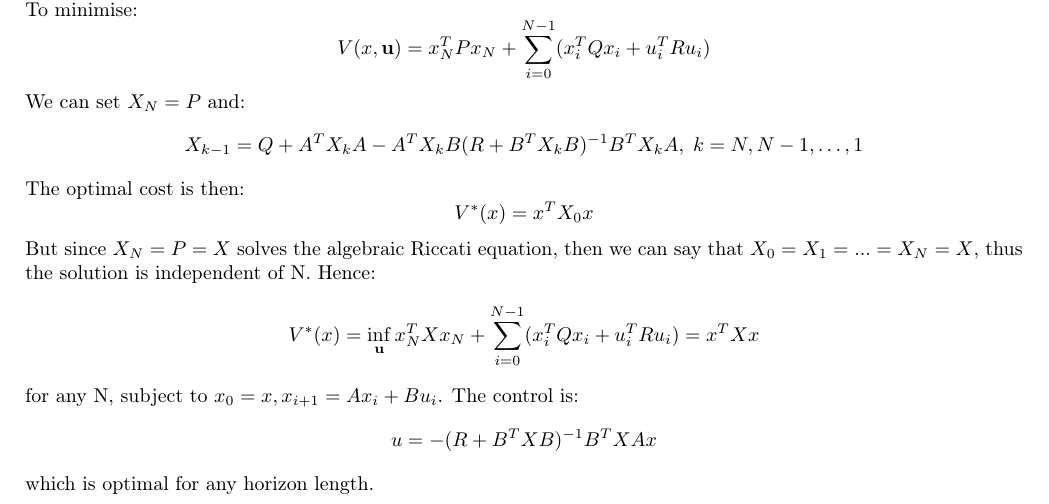
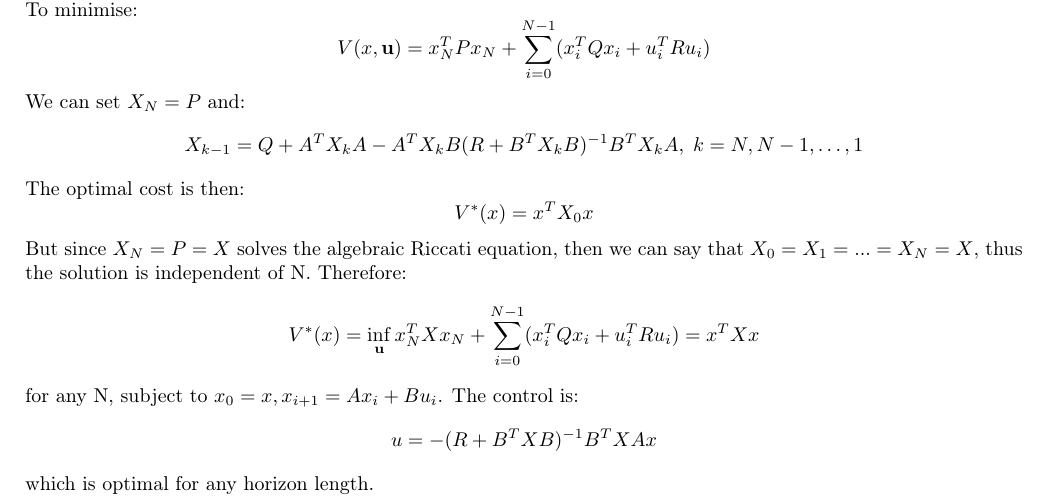
Before and after one commit to Kazalo11/4F3-An-Optimised-Based-Approach-to-Control, a LaTeX document (4F3.tex): part of page 30 of 30, cut so that both start at the same text. Compiled offline with pdfLaTeX.

```diff
--- a/4F3.tex
+++ b/4F3.tex
@@ -1550,7 +1550,7 @@
 \[
 V^*(x) = x^TX_0x
 \]
-But since $X_N=P=X$ solves the algebraic Riccati equation, then we can say that $X_0 = X_1 = ... = X_N = X$, thus the solution is independent of N. Hence:
+But since $X_N=P=X$ solves the algebraic Riccati equation, then we can say that $X_0 = X_1 = ... = X_N = X$, thus the solution is independent of N. Therefore:
 \[
 V^*(x) = \inf_\textbf{u} x_N^TXx_N + \sum_{i=0}^{N-1} (x_i^TQx_i + u_i^TR u_i) = x^TXx
 \]
```
